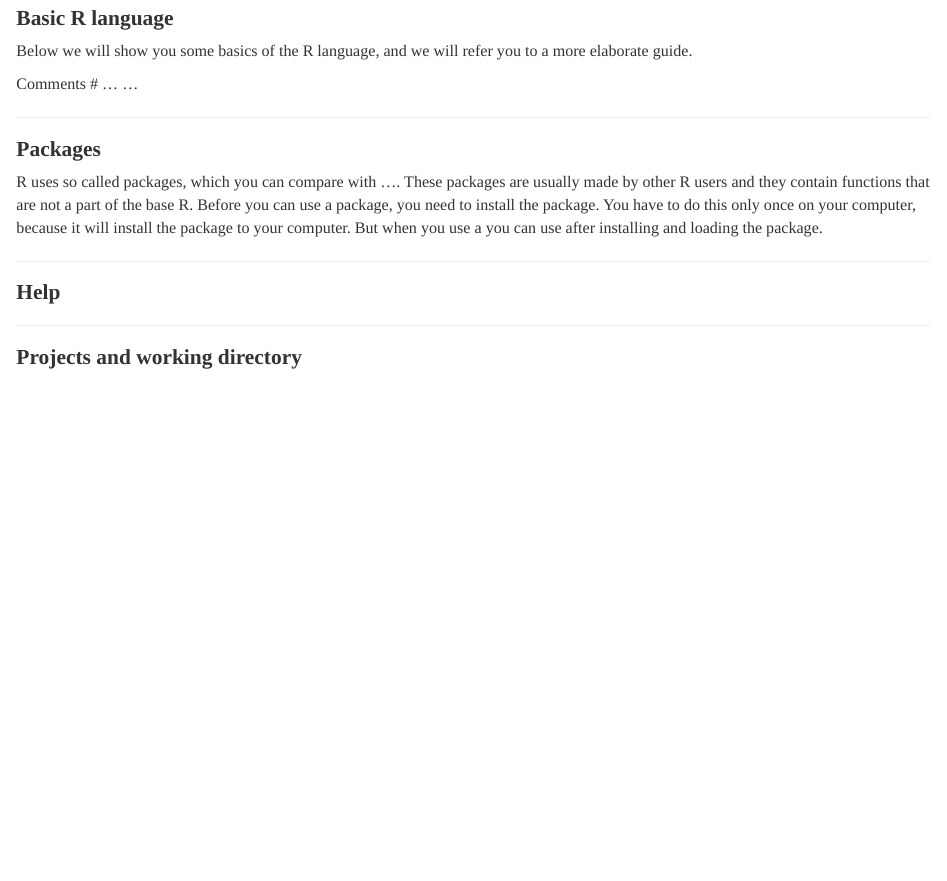
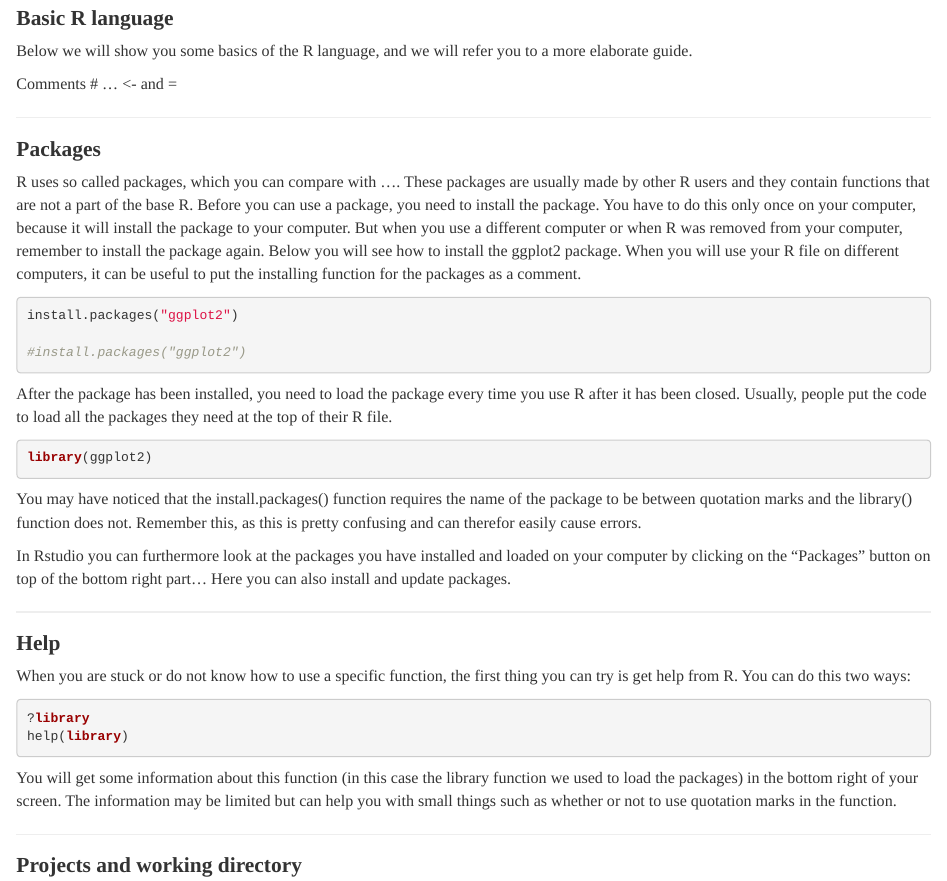
Before and after one commit to JoliVL/R-Manual, an R Markdown document (basics.Rmd): the page in a window 1100 px wide, from 690 px down. Rendered offline with R 4.5, knitr and Pandoc, with nearby package versions.

Commit message:
update basics

````diff
--- a/basics.Rmd
+++ b/basics.Rmd
@@ -65,16 +65,37 @@ Cheat sheet
 Below we will show you some basics of the R language, and we will refer you to a more elaborate guide.
 
 Comments # ...
-...
+<- and =
 
 
 ***
 ### **Packages**
-R uses so called packages, which you can compare with …. These packages are usually made by other R users and they contain functions that are not a part of the base R. Before you can use a package, you need to install the package. You have to do this only once on your computer, because it will install the package to your computer. But when you use a you can use after installing and loading the package.
+R uses so called packages, which you can compare with …. These packages are usually made by other R users and they contain functions that are not a part of the base R. Before you can use a package, you need to install the package. You have to do this only once on your computer, because it will install the package to your computer. But when you use a different computer or when R was removed from your computer, remember to install the package again. Below you will see how to install the ggplot2 package. When you will use your R file on different computers, it can be useful to put the installing function for the packages as a comment.
+```{r install packages, eval=FALSE}
+install.packages("ggplot2")
+
+#install.packages("ggplot2")
+```
+
+After the package has been installed, you need to load the package every time you use R after it has been closed. Usually, people put the code to load all the packages they need at the top of their R file.
+```{r load packages, eval=FALSE}
+library(ggplot2)
+```
+
+You may have noticed that the install.packages() function requires the name of the package to be between quotation marks and the library() function does not. Remember this, as this is pretty confusing and can therefor easily cause errors.
+
+In Rstudio you can furthermore look at the packages you have installed and loaded on your computer by clicking on the "Packages" button on top of the bottom right part... Here you can also install and update packages.
 
 
 ***
 ### **Help**
+When you are stuck or do not know how to use a specific function, the first thing you can try is get help from R. You can do this two ways:
+```{r getting help, eval=FALSE}
+?library
+help(library)
+```
+
+You will get some information about this function (in this case the library function we used to load the packages) in the bottom right of your screen. The information may be limited but can help you with small things such as whether or not to use quotation marks in the function.
 
 
 ***
````
